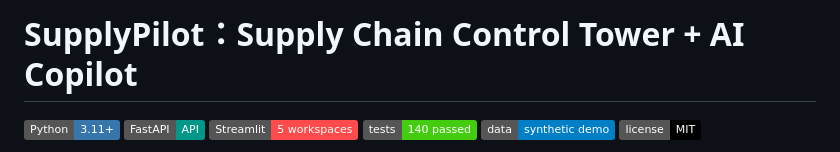
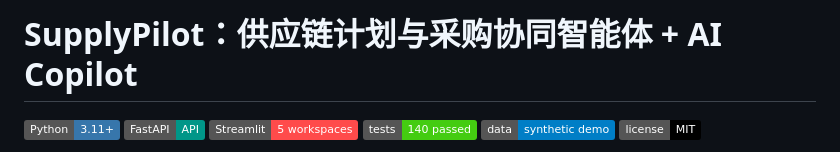
Before and after one commit to lxingwei81-ux/supplypilot-agent, a Markdown page: README.md, the part around the change. Drawn GitHub-style; badges without logos.

```diff
--- a/README.md
+++ b/README.md
@@ -1,4 +1,4 @@
-# SupplyPilot：Supply Chain Control Tower + AI Copilot
+# SupplyPilot：供应链计划与采购协同智能体 + AI Copilot
 
 [![Python](https://img.shields.io/badge/Python-3.11%2B-3776AB?logo=python&logoColor=white)](https://www.python.org/)
 [![FastAPI](https://img.shields.io/badge/FastAPI-API-009688?logo=fastapi&logoColor=white)](https://fastapi.tiangolo.com/)
```
